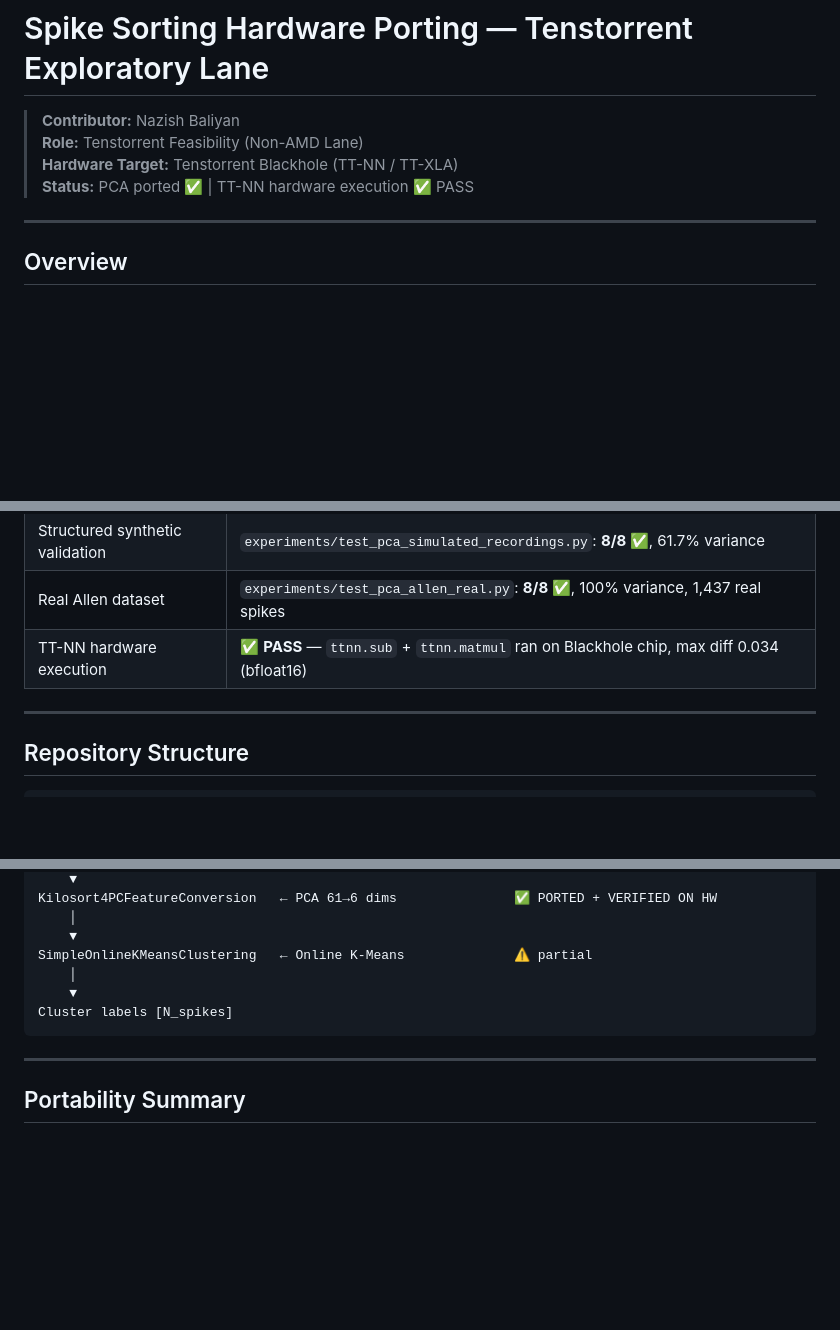
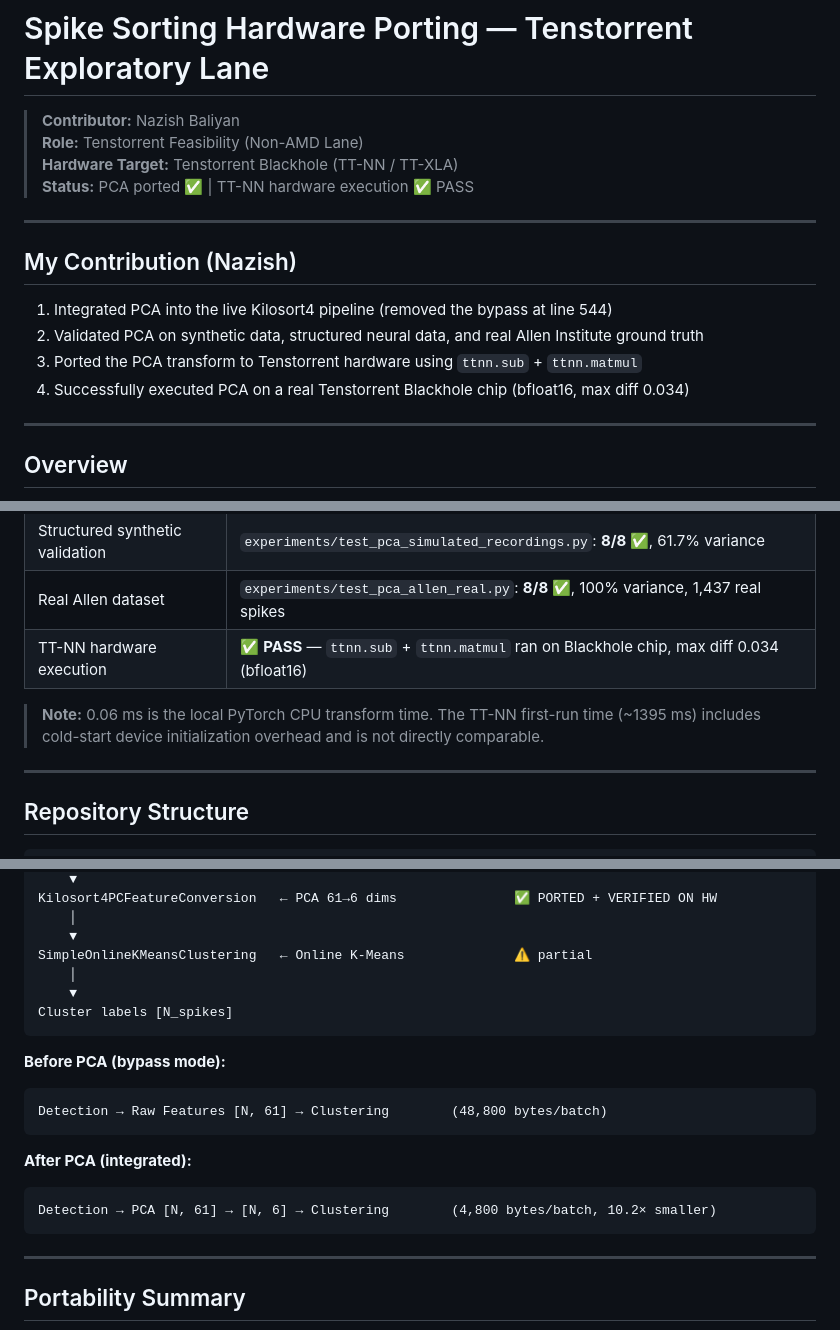
Before and after one commit to nbaliyan260/spike-sorting-hardware-porting, a Markdown page: README.md, 3 parts joined by grey strips. GitHub-like rendering; blank space fills up the shorter version.

Commit message:
docs: final 5 polish fixes — contribution section, timing note, before/after diagram, conclusion

````diff
--- a/README.md
+++ b/README.md
@@ -4,6 +4,15 @@
 > **Role:** Tenstorrent Feasibility (Non-AMD Lane)
 > **Hardware Target:** Tenstorrent Blackhole (TT-NN / TT-XLA)
 > **Status:** PCA ported ✅ | TT-NN hardware execution ✅ PASS
+
+---
+
+## My Contribution (Nazish)
+
+1. Integrated PCA into the live Kilosort4 pipeline (removed the bypass at line 544)
+2. Validated PCA on synthetic data, structured neural data, and real Allen Institute ground truth
+3. Ported the PCA transform to Tenstorrent hardware using `ttnn.sub` + `ttnn.matmul`
+4. Successfully executed PCA on a real Tenstorrent Blackhole chip (bfloat16, max diff 0.034)
 
 ---
 
@@ -32,6 +41,8 @@ The work covers:
 | Structured synthetic validation | `experiments/test_pca_simulated_recordings.py`: **8/8 ✅**, 61.7% variance |
 | Real Allen dataset | `experiments/test_pca_allen_real.py`: **8/8 ✅**, 100% variance, 1,437 real spikes |
 | TT-NN hardware execution | ✅ **PASS** — `ttnn.sub` + `ttnn.matmul` ran on Blackhole chip, max diff 0.034 (bfloat16) |
+
+> **Note:** 0.06 ms is the local PyTorch CPU transform time. The TT-NN first-run time (~1395 ms) includes cold-start device initialization overhead and is not directly comparable.
 
 ---
 
@@ -148,6 +159,16 @@ SimpleOnlineKMeansClustering   ← Online K-Means              ⚠️ partial
 Cluster labels [N_spikes]
 ```
 
+**Before PCA (bypass mode):**
+```
+Detection → Raw Features [N, 61] → Clustering        (48,800 bytes/batch)
+```
+
+**After PCA (integrated):**
+```
+Detection → PCA [N, 61] → [N, 6] → Clustering        (4,800 bytes/batch, 10.2× smaller)
+```
+
 ---
 
 ## Portability Summary
````
Also changed, not shown: other parts of README.md (+2 -0 lines).
